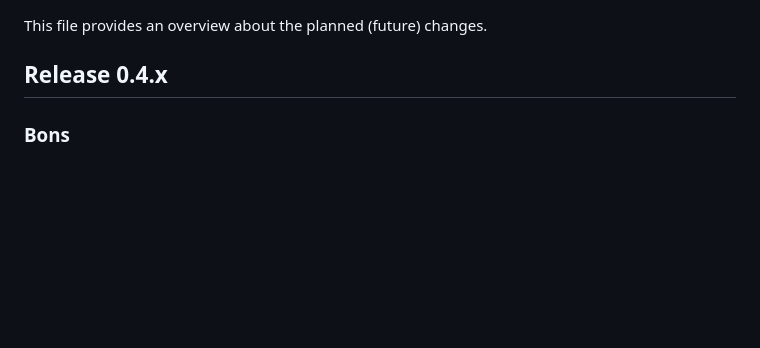
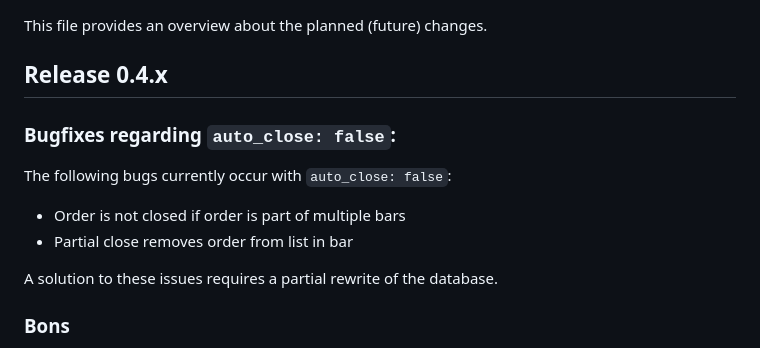
Before and after one commit to Ultimator14/mini_pos, a Markdown page: ROADMAP.md, the part around the change. Drawn GitHub-style; blank space fills up the shorter version.

```diff
--- a/ROADMAP.md
+++ b/ROADMAP.md
@@ -3,6 +3,15 @@
 This file provides an overview about the planned (future) changes.
 
 ## Release 0.4.x
+
+### Bugfixes regarding `auto_close: false`:
+
+The following bugs currently occur with `auto_close: false`:
+
+- Order is not closed if order is part of multiple bars
+- Partial close removes order from list in bar
+
+A solution to these issues requires a partial rewrite of the database.
 
 ### Bons
 
```
